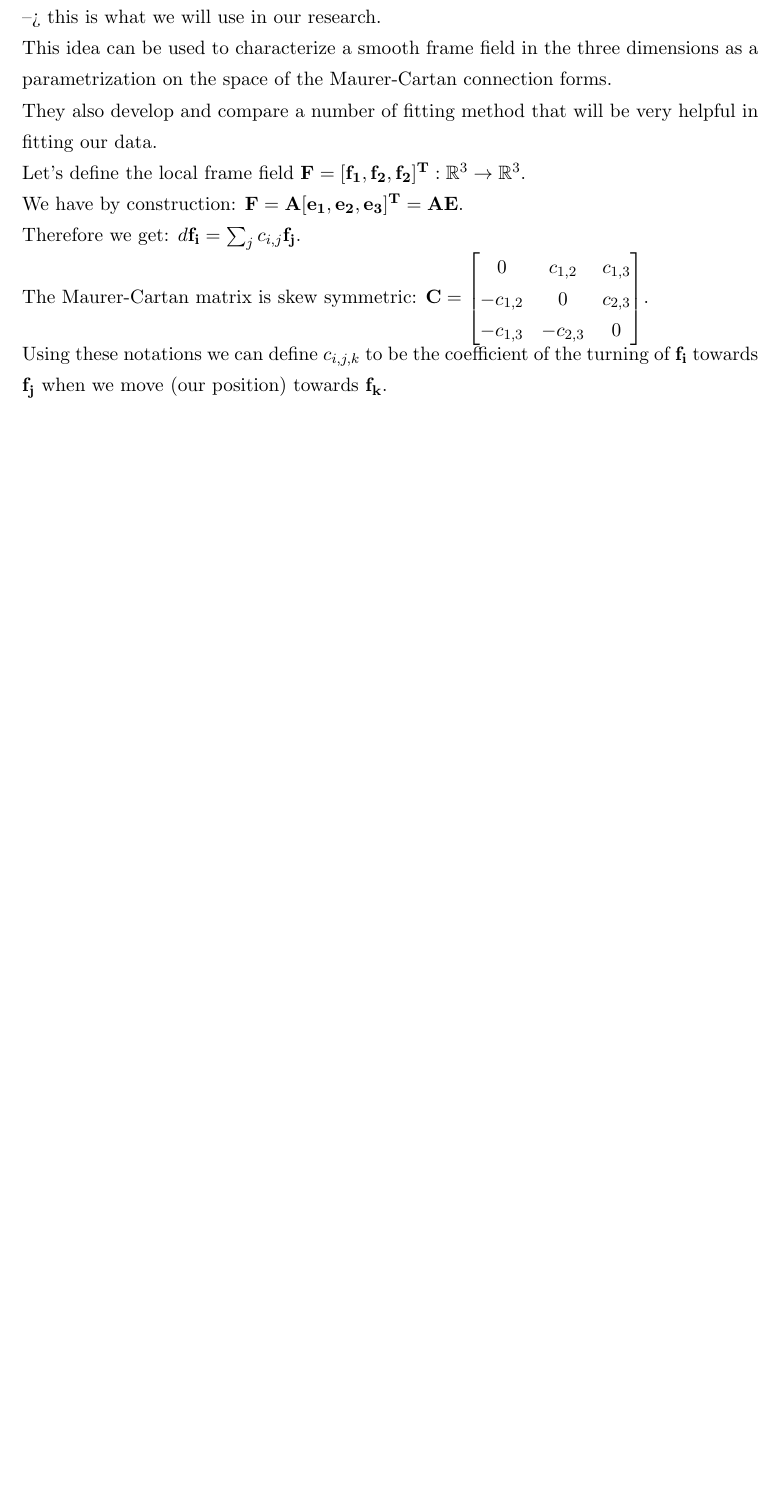
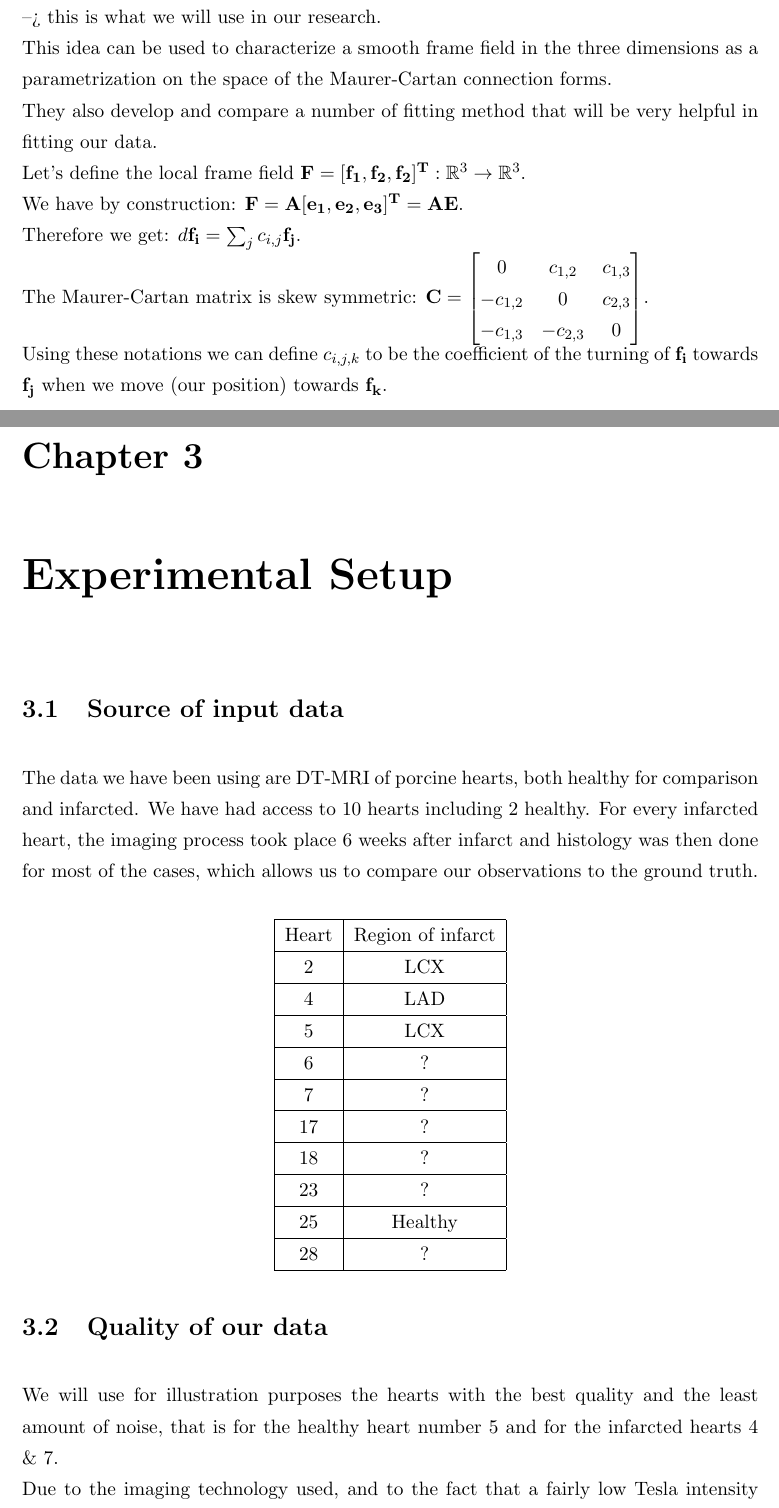
Before and after one commit to damien75/graduate-thesis, a LaTeX thesis (graduate-thesis/Thesis.tex, which reads graduate-thesis/Chapters/Chapter3.tex): part of page 21 of 25 before the commit and two parts of pages 21 and 22 of 27 after it, the two joined at a grey line, cut so that both start at the same text, the shorter picture padded with empty space. Compiled offline with pdfLaTeX.

Commit message:
Version 06/03/2016

```diff
--- /dev/null
+++ b/graduate-thesis/Chapters/Chapter3.tex
@@ -0,0 +1,38 @@
+\chapter{Experimental Setup}
+
+\section{Source of input data}
+
+The data we have been using are DT-MRI of porcine hearts, both healthy for comparison and infarcted. We have had access to 10 hearts including 2 healthy. For every infarcted heart, the imaging process took place 6 weeks after infarct and histology was then done for most of the cases, which allows us to compare our observations to the ground truth.
+
+\begin{center}
+ \begin{tabular}{|c | c | c | c|}
+ \hline
+ Heart & Region of infarct \\
+ \hline
+ 2 & LCX \\
+ \hline
+ 4 & LAD \\
+ \hline
+ 5 & LCX \\
+ \hline
+ 6 & ? \\
+ \hline
+ 7 & ? \\
+ \hline
+ 17 & ? \\
+ \hline
+ 18 & ? \\
+ \hline
+ 23 & ? \\
+ \hline
+ 25 & Healthy \\
+ \hline
+ 28 & ? \\
+ \hline
+\end{tabular}
+\end{center}
+
+\section{Quality of our data}
+
+We will use for illustration purposes the hearts with the best quality and the least amount of noise, that is for the healthy heart number 5 and for the infarcted hearts 4 \& 7. \\
+Due to the imaging technology used, and to the fact that a fairly low Tesla intensity was used to acquire this data (1.5T), a good amount of noise is present in the raw data. We have taken advantage of the knowledge on this noise (Rician noise) to apply non-local denoising strategies which are a bit expensive in time but can smooth rather efficiently and not by too much the data to be able to have a better readability of the fiber orientation without oversmoothing to prevent this strategy from smoothing even regions where the data is chaotic due to the infarct or proximity to the boundary more than because of noise issues.
```
Also changed, not shown: graduate-thesis/Thesis.tex (+1 -1 lines), graduate-thesis/Chapters/Chapter3.tex (6 more changed lines).
